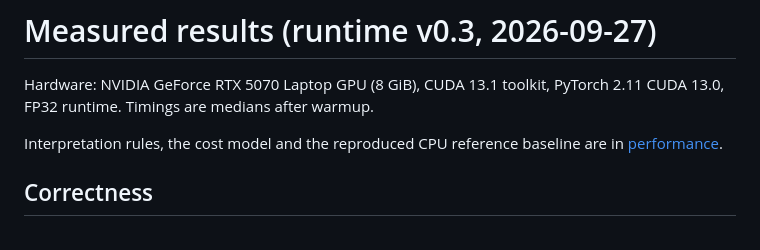
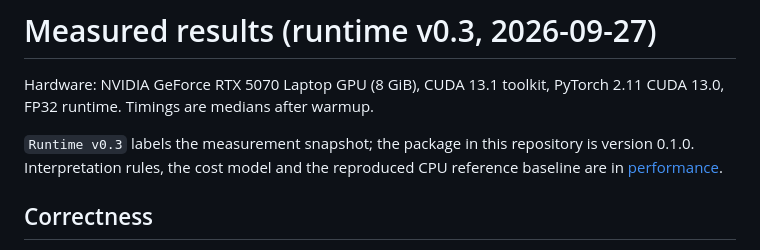
Before and after one commit to zxcAsD01-d/Neurosim-GPU, a Markdown page: docs/results.md, the part around the change. Drawn GitHub-style.

Commit message:
Clarify that runtime v0.3 labels the measurement snapshot, not the package version

```diff
--- a/docs/results.md
+++ b/docs/results.md
@@ -3,8 +3,9 @@
 Hardware: NVIDIA GeForce RTX 5070 Laptop GPU (8 GiB), CUDA 13.1 toolkit,
 PyTorch 2.11 CUDA 13.0, FP32 runtime. Timings are medians after warmup.
 
-Interpretation rules, the cost model and the reproduced CPU reference baseline are
-in [performance](performance.md).
+`Runtime v0.3` labels the measurement snapshot; the package in this repository is
+version 0.1.0. Interpretation rules, the cost model and the reproduced CPU
+reference baseline are in [performance](performance.md).
 
 ## Correctness
 
```
